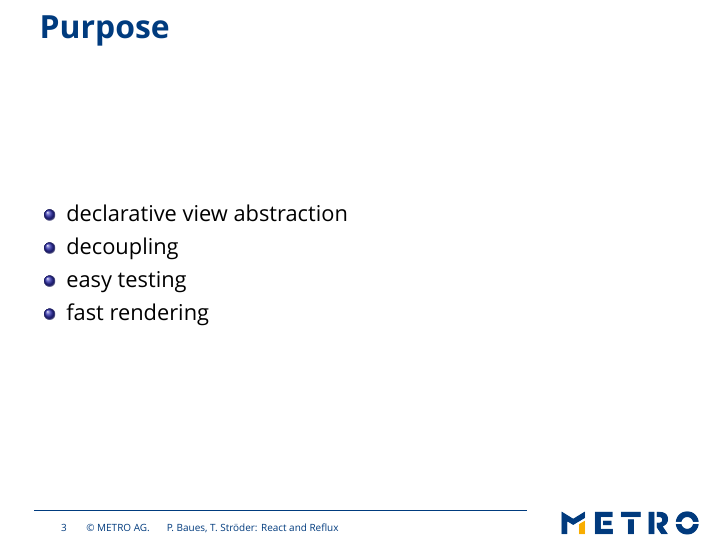
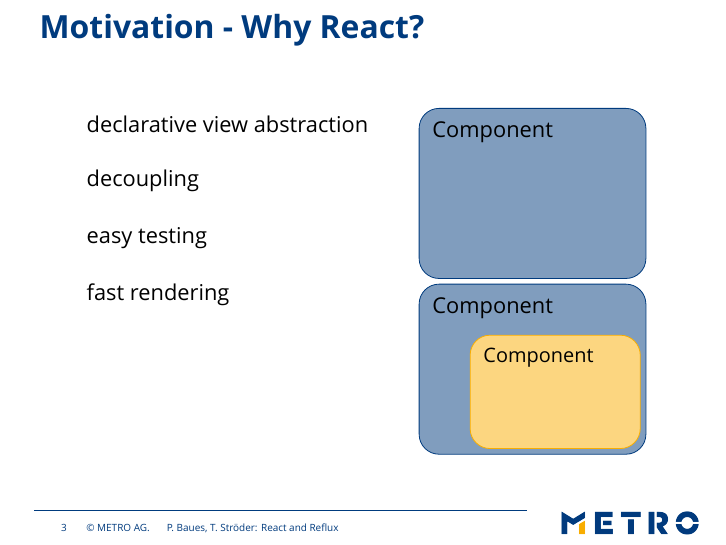
Before and after one commit to cryingshadow/talkReactReflux, LaTeX slides (reactreflux.tex): page 3 of 9. Compiled offline with XeLaTeX; a missing font is replaced by an installed copy or a similar font.

Commit message:
motivation slide

```diff
--- a/reactreflux.tex
+++ b/reactreflux.tex
@@ -42,14 +42,20 @@ React is currently one of the most popular ingredients of modern web application
 In this talk, we will have a look at general patterns how to use React components together with Reflux stores and actions to build a responsive web application. Here, the focus is on state: When and where to (not) have it and how to deal with it using the facilities React and Reflux are offering. We illustrate these concepts with a small web shop example. In addition to that, we also address common mistakes and how to avoid them.
 \end{comment}
 
-\begin{frame}\frametitle{Purpose}
+\begin{frame}\frametitle{Motivation - Why React?}
 \centering
-\begin{itemize}
-\item declarative view abstraction
-\item decoupling
-\item easy testing
-\item fast rendering
-\end{itemize}
+\begin{tikzpicture}
+\node[anchor=north west] (text1) at (0,6.1) {declarative view abstraction};
+\fill[draw=metroblue,fill=metroblue!50,rounded corners=10] (6,0) rectangle (10,3);
+\node[anchor=north west] at (6.1,2.9) {Component};
+\fill[draw=metroyellow,fill=metroyellow!50,rounded corners=10] (6.9,0.1) rectangle (9.9,2.1);
+\node[anchor=north west] at (7,2) {\small Component};
+\fill[draw=metroblue,fill=metroblue!50,rounded corners=10] (6,3.1) rectangle (10,6.1);
+\node[anchor=north west] at (6.1,6) {Component};
+\node (text2) [below=of text1.west, anchor=west] {decoupling};
+\node (text3) [below=of text2.west, anchor=west] {easy testing};
+\node (text4) [below=of text3.west, anchor=west] {fast rendering};
+\end{tikzpicture}
 \end{frame}
 
 \begin{frame}\frametitle{Data Flow}
```
